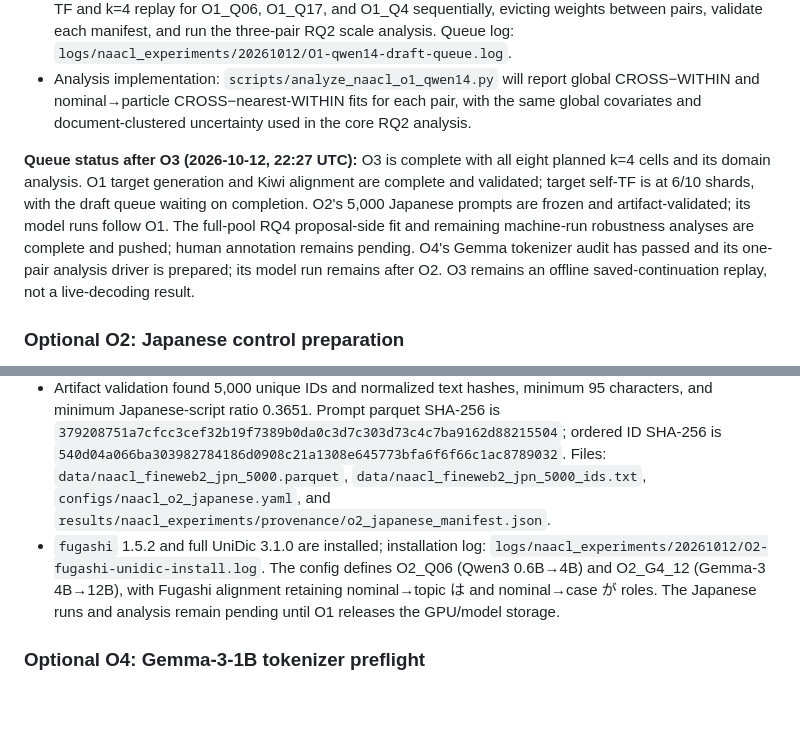
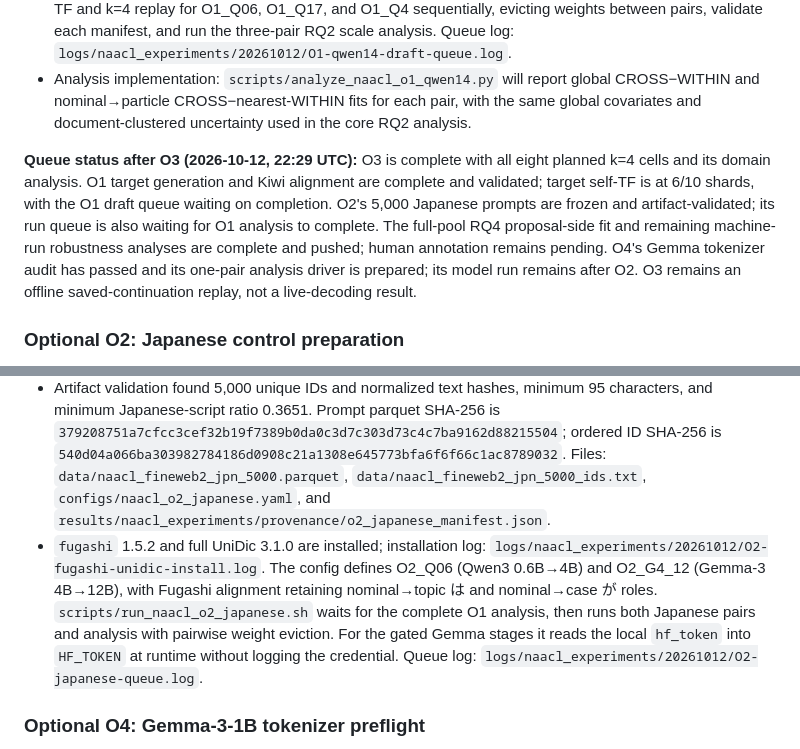
Before and after one commit to ihbkaiser/korean_speculative_decoding, a Markdown page: NAACL_experiments.md, 2 parts joined by grey strips. Rendered like a GitHub page; blank space fills up the shorter version.

Commit message:
docs: queue Japanese O2 after O1

```diff
--- a/NAACL_experiments.md
+++ b/NAACL_experiments.md
@@ -641,13 +641,13 @@ Across the complete H study, tokenizer-specific filtering left 9,722 Qwen, 9,604
 - `scripts/run_naacl_o1_qwen14_drafts.sh` is running and waiting for target self-TF to finish. It will run draft TF and k=4 replay for O1_Q06, O1_Q17, and O1_Q4 sequentially, evicting weights between pairs, validate each manifest, and run the three-pair RQ2 scale analysis. Queue log: `logs/naacl_experiments/20261012/O1-qwen14-draft-queue.log`.
 - Analysis implementation: `scripts/analyze_naacl_o1_qwen14.py` will report global CROSS−WITHIN and nominal→particle CROSS−nearest-WITHIN fits for each pair, with the same global covariates and document-clustered uncertainty used in the core RQ2 analysis.
 
-**Queue status after O3 (2026-10-12, 22:27 UTC):** O3 is complete with all eight planned k=4 cells and its domain analysis. O1 target generation and Kiwi alignment are complete and validated; target self-TF is at 6/10 shards, with the draft queue waiting on completion. O2's 5,000 Japanese prompts are frozen and artifact-validated; its model runs follow O1. The full-pool RQ4 proposal-side fit and remaining machine-run robustness analyses are complete and pushed; human annotation remains pending. O4's Gemma tokenizer audit has passed and its one-pair analysis driver is prepared; its model run remains after O2. O3 remains an offline saved-continuation replay, not a live-decoding result.
+**Queue status after O3 (2026-10-12, 22:29 UTC):** O3 is complete with all eight planned k=4 cells and its domain analysis. O1 target generation and Kiwi alignment are complete and validated; target self-TF is at 6/10 shards, with the O1 draft queue waiting on completion. O2's 5,000 Japanese prompts are frozen and artifact-validated; its run queue is also waiting for O1 analysis to complete. The full-pool RQ4 proposal-side fit and remaining machine-run robustness analyses are complete and pushed; human annotation remains pending. O4's Gemma tokenizer audit has passed and its one-pair analysis driver is prepared; its model run remains after O2. O3 remains an offline saved-continuation replay, not a live-decoding result.
 
 ### Optional O2: Japanese control preparation
 
 - Preparation command: `/venv/main/bin/python -u scripts/prepare_naacl_o2_japanese.py`; log: `logs/naacl_experiments/20261012/O2-japanese-prompt-prep.log`. It streamed the pinned FineWeb2 `jpn_Jpan` train revision `af9c13333eb981300149d5ca60a8e9d659b276b9`, source indices [0, 250,000), and completed with exit code 0. Of 250,000 scanned documents, 249,968 passed the frozen language/length/deduplication filters; 32 failed the 0.35 Japanese-script ratio. The seed-42 selection is frozen at 5,000 unique documents.
 - Artifact validation found 5,000 unique IDs and normalized text hashes, minimum 95 characters, and minimum Japanese-script ratio 0.3651. Prompt parquet SHA-256 is `379208751a7cfcc3cef32b19f7389b0da0c3d7c303d73c4c7ba9162d88215504`; ordered ID SHA-256 is `540d04a066ba303982784186d0908c21a1308e645773bfa6f6f66c1ac8789032`. Files: `data/naacl_fineweb2_jpn_5000.parquet`, `data/naacl_fineweb2_jpn_5000_ids.txt`, `configs/naacl_o2_japanese.yaml`, and `results/naacl_experiments/provenance/o2_japanese_manifest.json`.
-- `fugashi` 1.5.2 and full UniDic 3.1.0 are installed; installation log: `logs/naacl_experiments/20261012/O2-fugashi-unidic-install.log`. The config defines O2_Q06 (Qwen3 0.6B→4B) and O2_G4_12 (Gemma-3 4B→12B), with Fugashi alignment retaining nominal→topic は and nominal→case が roles. The Japanese runs and analysis remain pending until O1 releases the GPU/model storage.
+- `fugashi` 1.5.2 and full UniDic 3.1.0 are installed; installation log: `logs/naacl_experiments/20261012/O2-fugashi-unidic-install.log`. The config defines O2_Q06 (Qwen3 0.6B→4B) and O2_G4_12 (Gemma-3 4B→12B), with Fugashi alignment retaining nominal→topic は and nominal→case が roles. `scripts/run_naacl_o2_japanese.sh` waits for the complete O1 analysis, then runs both Japanese pairs and analysis with pairwise weight eviction. For the gated Gemma stages it reads the local `hf_token` into `HF_TOKEN` at runtime without logging the credential. Queue log: `logs/naacl_experiments/20261012/O2-japanese-queue.log`.
 
 ### Optional O4: Gemma-3-1B tokenizer preflight
 
```
